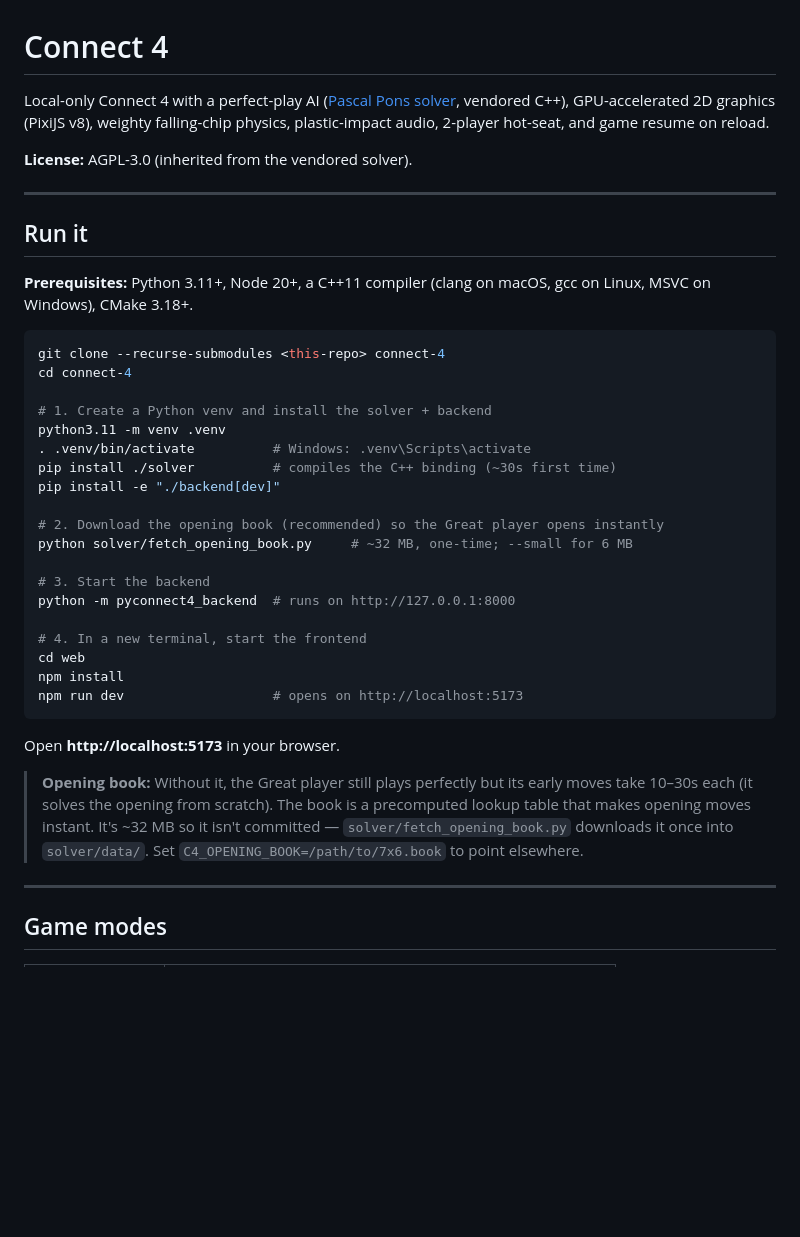
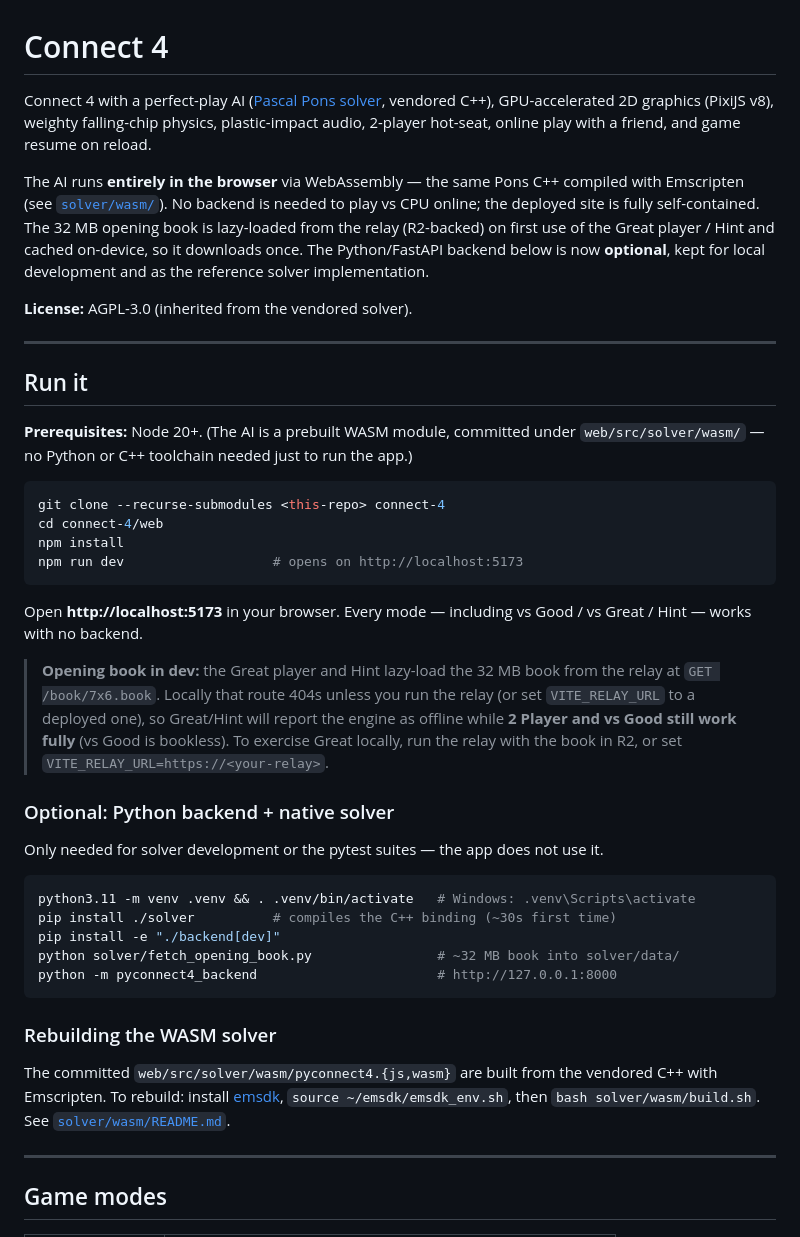
Before and after one commit to QuantumStatic/connect-4, a Markdown page: README.md, the part around the change. Rendered like a GitHub page; blank space fills up the shorter version.

Commit message:
docs: README reflects in-browser WASM AI (backend now optional)
Co-Authored-By: Claude Opus 4.7 <noreply@anthropic.com>

````diff
--- a/README.md
+++ b/README.md
@@ -1,6 +1,8 @@
 # Connect 4
 
-Local-only Connect 4 with a perfect-play AI ([Pascal Pons solver](https://github.com/PascalPons/connect4), vendored C++), GPU-accelerated 2D graphics (PixiJS v8), weighty falling-chip physics, plastic-impact audio, 2-player hot-seat, and game resume on reload.
+Connect 4 with a perfect-play AI ([Pascal Pons solver](https://github.com/PascalPons/connect4), vendored C++), GPU-accelerated 2D graphics (PixiJS v8), weighty falling-chip physics, plastic-impact audio, 2-player hot-seat, online play with a friend, and game resume on reload.
+
+The AI runs **entirely in the browser** via WebAssembly — the same Pons C++ compiled with Emscripten (see [`solver/wasm/`](solver/wasm/)). No backend is needed to play vs CPU online; the deployed site is fully self-contained. The 32 MB opening book is lazy-loaded from the relay (R2-backed) on first use of the Great player / Hint and cached on-device, so it downloads once. The Python/FastAPI backend below is now **optional**, kept for local development and as the reference solver implementation.
 
 **License:** AGPL-3.0 (inherited from the vendored solver).
 
@@ -8,37 +10,42 @@ Local-only Connect 4 with a perfect-play AI ([Pascal Pons solver](https://github
 
 ## Run it
 
-**Prerequisites:** Python 3.11+, Node 20+, a C++11 compiler (clang on macOS, gcc on Linux, MSVC on Windows), CMake 3.18+.
+**Prerequisites:** Node 20+. (The AI is a prebuilt WASM module, committed under `web/src/solver/wasm/` — no Python or C++ toolchain needed just to run the app.)
 
 ```bash
 git clone --recurse-submodules <this-repo> connect-4
-cd connect-4
-
-# 1. Create a Python venv and install the solver + backend
-python3.11 -m venv .venv
-. .venv/bin/activate          # Windows: .venv\Scripts\activate
-pip install ./solver          # compiles the C++ binding (~30s first time)
-pip install -e "./backend[dev]"
-
-# 2. Download the opening book (recommended) so the Great player opens instantly
-python solver/fetch_opening_book.py     # ~32 MB, one-time; --small for 6 MB
-
-# 3. Start the backend
-python -m pyconnect4_backend  # runs on http://127.0.0.1:8000
-
-# 4. In a new terminal, start the frontend
-cd web
+cd connect-4/web
 npm install
 npm run dev                   # opens on http://localhost:5173
 ```
 
-Open **http://localhost:5173** in your browser.
+Open **http://localhost:5173** in your browser. Every mode — including vs Good / vs Great / Hint — works with no backend.
 
-> **Opening book:** Without it, the Great player still plays perfectly but its
-> early moves take 10–30s each (it solves the opening from scratch). The book is
-> a precomputed lookup table that makes opening moves instant. It's ~32 MB so it
-> isn't committed — `solver/fetch_opening_book.py` downloads it once into
-> `solver/data/`. Set `C4_OPENING_BOOK=/path/to/7x6.book` to point elsewhere.
+> **Opening book in dev:** the Great player and Hint lazy-load the 32 MB book
+> from the relay at `GET /book/7x6.book`. Locally that route 404s unless you run
+> the relay (or set `VITE_RELAY_URL` to a deployed one), so Great/Hint will
+> report the engine as offline while **2 Player and vs Good still work fully**
+> (vs Good is bookless). To exercise Great locally, run the relay with the book
+> in R2, or set `VITE_RELAY_URL=https://<your-relay>`.
+
+### Optional: Python backend + native solver
+
+Only needed for solver development or the pytest suites — the app does not use it.
+
+```bash
+python3.11 -m venv .venv && . .venv/bin/activate   # Windows: .venv\Scripts\activate
+pip install ./solver          # compiles the C++ binding (~30s first time)
+pip install -e "./backend[dev]"
+python solver/fetch_opening_book.py                # ~32 MB book into solver/data/
+python -m pyconnect4_backend                       # http://127.0.0.1:8000
+```
+
+### Rebuilding the WASM solver
+
+The committed `web/src/solver/wasm/pyconnect4.{js,wasm}` are built from the
+vendored C++ with Emscripten. To rebuild: install [emsdk](https://github.com/emscripten-core/emsdk),
+`source ~/emsdk/emsdk_env.sh`, then `bash solver/wasm/build.sh`. See
+[`solver/wasm/README.md`](solver/wasm/README.md).
 
 ---
 
````
